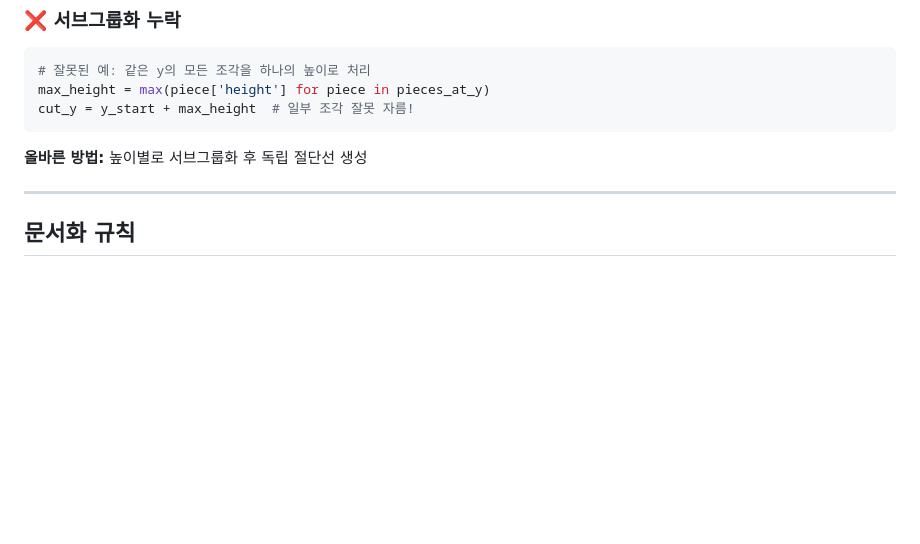
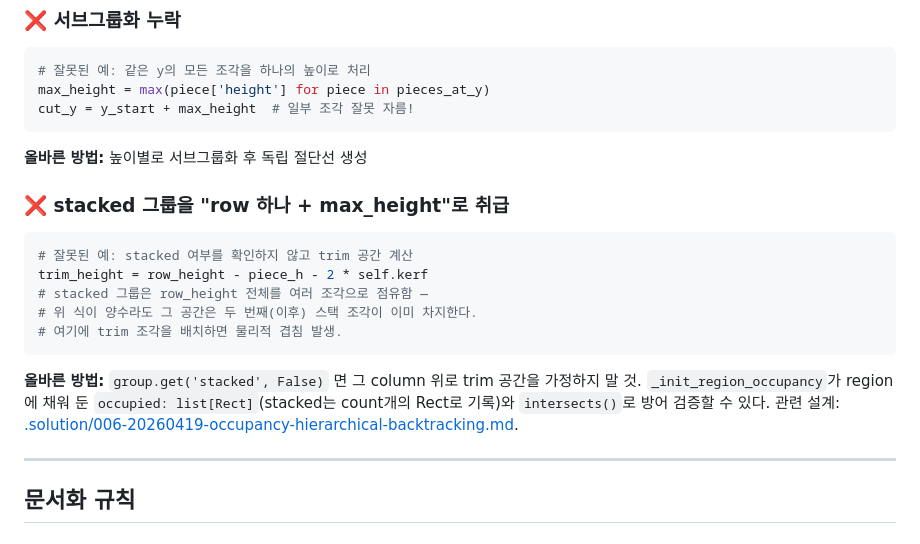
Before and after one commit to khris/woodcut, a Markdown page: AGENTS.md, the part around the change. GitHub-like rendering; blank space fills up the shorter version.

````diff
--- a/AGENTS.md
+++ b/AGENTS.md
@@ -241,6 +241,19 @@ cut_y = y_start + max_height  # 일부 조각 잘못 자름!
 
 **올바른 방법:** 높이별로 서브그룹화 후 독립 절단선 생성
 
+### ❌ stacked 그룹을 "row 하나 + max_height"로 취급
+
+```python
+# 잘못된 예: stacked 여부를 확인하지 않고 trim 공간 계산
+trim_height = row_height - piece_h - 2 * self.kerf
+# stacked 그룹은 row_height 전체를 여러 조각으로 점유함 —
+# 위 식이 양수라도 그 공간은 두 번째(이후) 스택 조각이 이미 차지한다.
+# 여기에 trim 조각을 배치하면 물리적 겹침 발생.
+```
+
+**올바른 방법:** `group.get('stacked', False)` 면 그 column 위로 trim 공간을 가정하지 말 것.
+`_init_region_occupancy`가 region에 채워 둔 `occupied: list[Rect]`(stacked는 count개의 Rect로 기록)와 `intersects()`로 방어 검증할 수 있다. 관련 설계: [.solution/006-20260419-occupancy-hierarchical-backtracking.md](.solution/006-20260419-occupancy-hierarchical-backtracking.md).
+
 ---
 
 ## 문서화 규칙
````
Also changed, not shown: .solution/006-20260419-occupancy-hierarchical-backtracking.md (+25 -1 lines), PLAN.md (+15 -0 lines).
